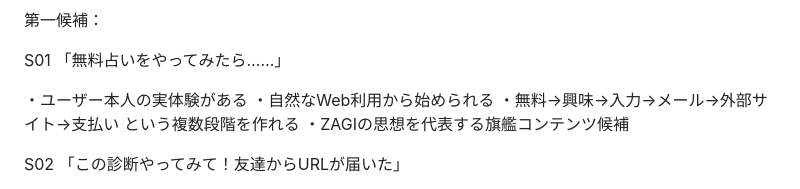
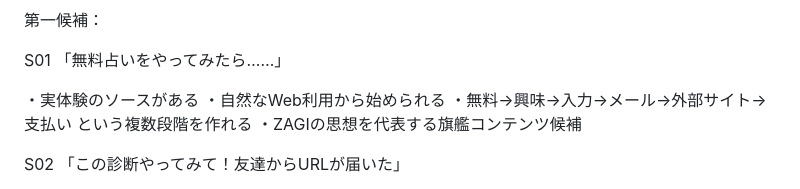
Before and after one commit to joy1723ce-byte/simulation-sagi, a Markdown page: README.md, the part around the change. Drawn GitHub-style.

Commit message:
Revise user experience description in README
Updated the wording for clarity regarding user experience.

```diff
--- a/README.md
+++ b/README.md
@@ -323,7 +323,7 @@ Difficulty：
 S01
 「無料占いをやってみたら……」
 
-・ユーザー本人の実体験がある
+・実体験のソースがある
 ・自然なWeb利用から始められる
 ・無料→興味→入力→メール→外部サイト→支払い
   という複数段階を作れる
```
